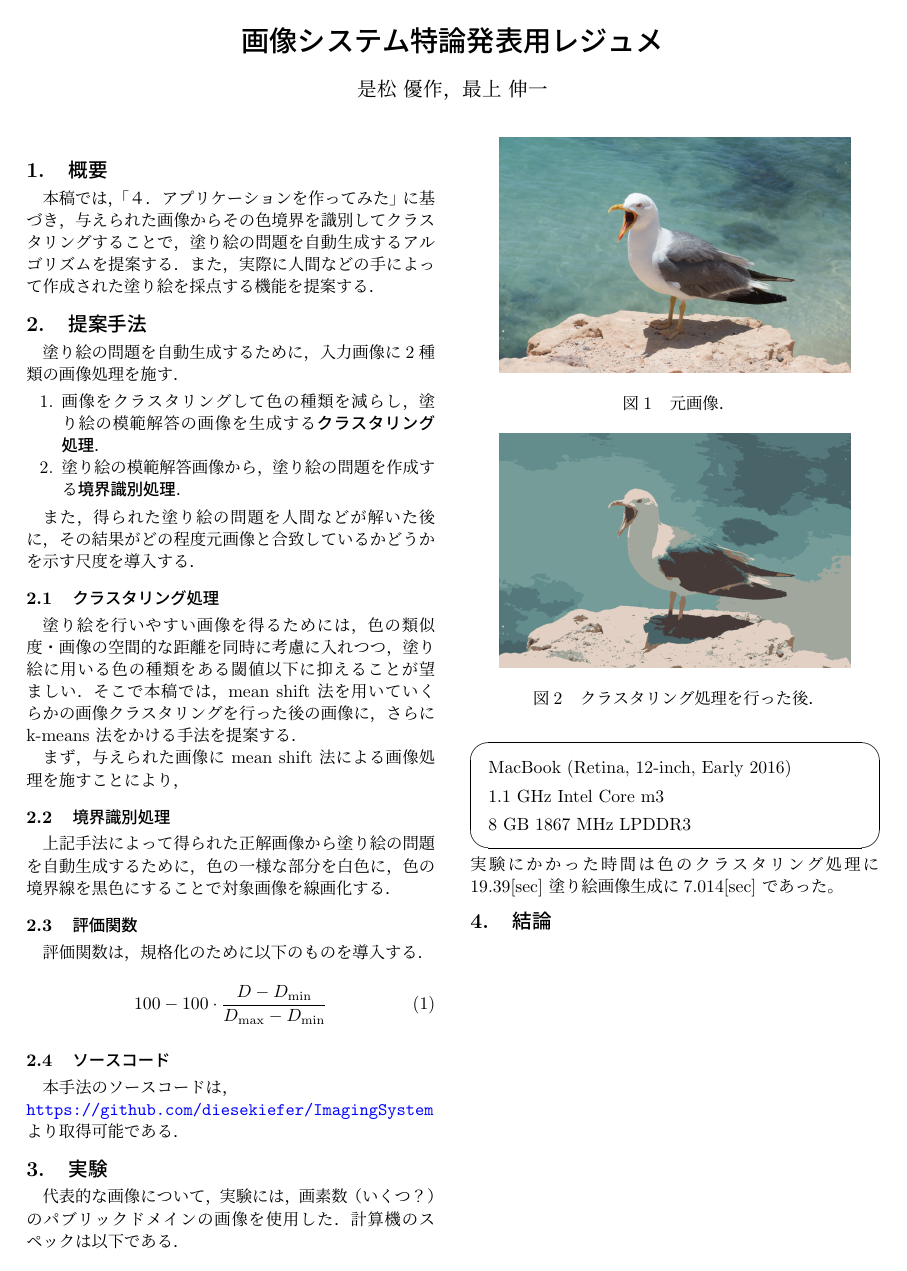
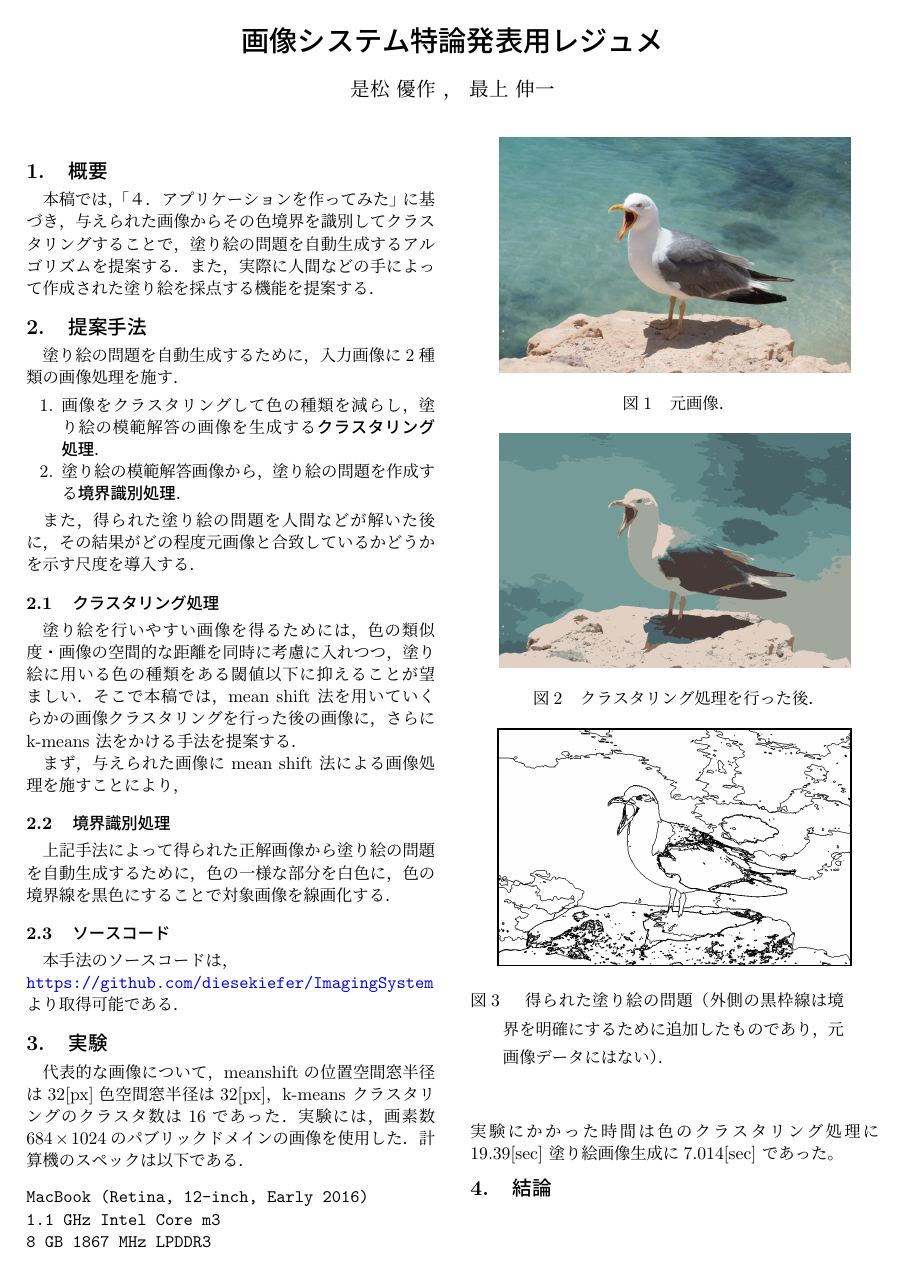
Before and after one commit to diesekiefer/ImagingSystem, a LaTeX document (latex/07.tex): page 1 of 2 before the commit and the whole page after it. Compiled offline with pLaTeX and dvipdfmx.

Commit message:
あとはまかせた

```diff
--- a/latex/07.tex
+++ b/latex/07.tex
@@ -54,11 +54,11 @@ urlcolor=blue
 上記手法によって得られた正解画像から塗り絵の問題を自動生成するために，
 色の一様な部分を白色に，色の境界線を黒色にすることで対象画像を線画化する．
 
-\subsection{評価関数}
-評価関数は，規格化のために以下のものを導入する．
-\begin{align}
-100-100\cdot\dfrac{D-D_{\mathrm{min}}}{D_{\mathrm{max}}-D_{\mathrm{min}}}
-\end{align}
+%\subsection{評価関数}
+%評価関数は，規格化のために以下のものを導入する．
+%\begin{align}
+%100-100\cdot\dfrac{D-D_{\mathrm{min}}}{D_{\mathrm{max}}-D_{\mathrm{min}}}
+%\end{align}
 % ただし，
 % \begin{align}
 % D(\mathtt{x},\mathtt{y})=\sum_{i,j}\sqrt{
@@ -83,16 +83,16 @@ urlcolor=blue
 
 \section{実験}
 %実験の条件を述べる．
-代表的な画像について，
+代表的な画像について，meanshiftの位置空間窓半径は32[px]色空間窓半径は32[px]，k-means クラスタリングのクラスタ数は16であった．
 %実験に用いた画像の詳細を述べる．自分で用意した画像の場合は，カメラの詳細を述べる．
-実験には，画素数（いくつ？）のパブリックドメインの画像を使用した．
+実験には，画素数$684\times1024$のパブリックドメインの画像を使用した．
 %計算機の詳細と計算時間を述べる．
 計算機のスペックは以下である．
-\begin{screen}
-MacBook (Retina, 12-inch, Early 2016)\\
-1.1 GHz Intel Core m3\\
+\begin{verbatim}
+MacBook (Retina, 12-inch, Early 2016)
+1.1 GHz Intel Core m3
 8 GB 1867 MHz LPDDR3
-\end{screen}
+\end{verbatim}
 実験にかかった時間は
 色のクラスタリング処理に19.39[sec]
 塗り絵画像生成に7.014[sec]
```
Also changed, not shown: latex/07.pdf, latex/07.tex (2 more changed lines), 5 other files.
